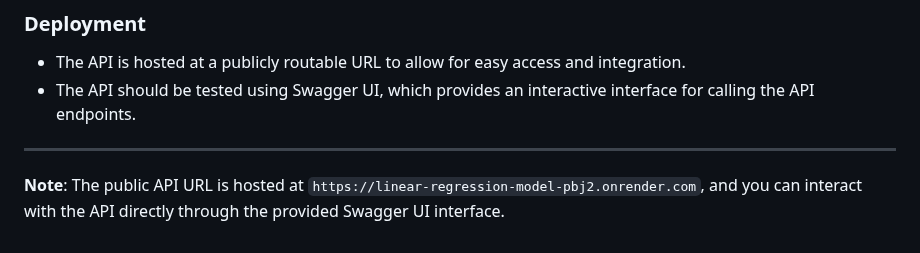
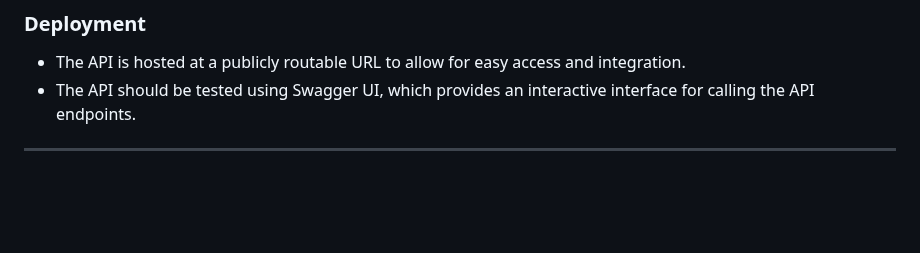
Before and after one commit to Leslyndizeye/linear_regression_model, a Markdown page: summative/API/README.MD, the part around the change. Drawn GitHub-style; blank space fills up the shorter version.

```diff
--- a/summative/API/README.MD
+++ b/summative/API/README.MD
@@ -171,5 +171,3 @@ Here, you will be able to send requests to the API and receive responses directl
 - The API should be tested using Swagger UI, which provides an interactive interface for calling the API endpoints.
 
 ---
-
-**Note**: The public API URL is hosted at `https://linear-regression-model-pbj2.onrender.com`, and you can interact with the API directly through the provided Swagger UI interface.
```
